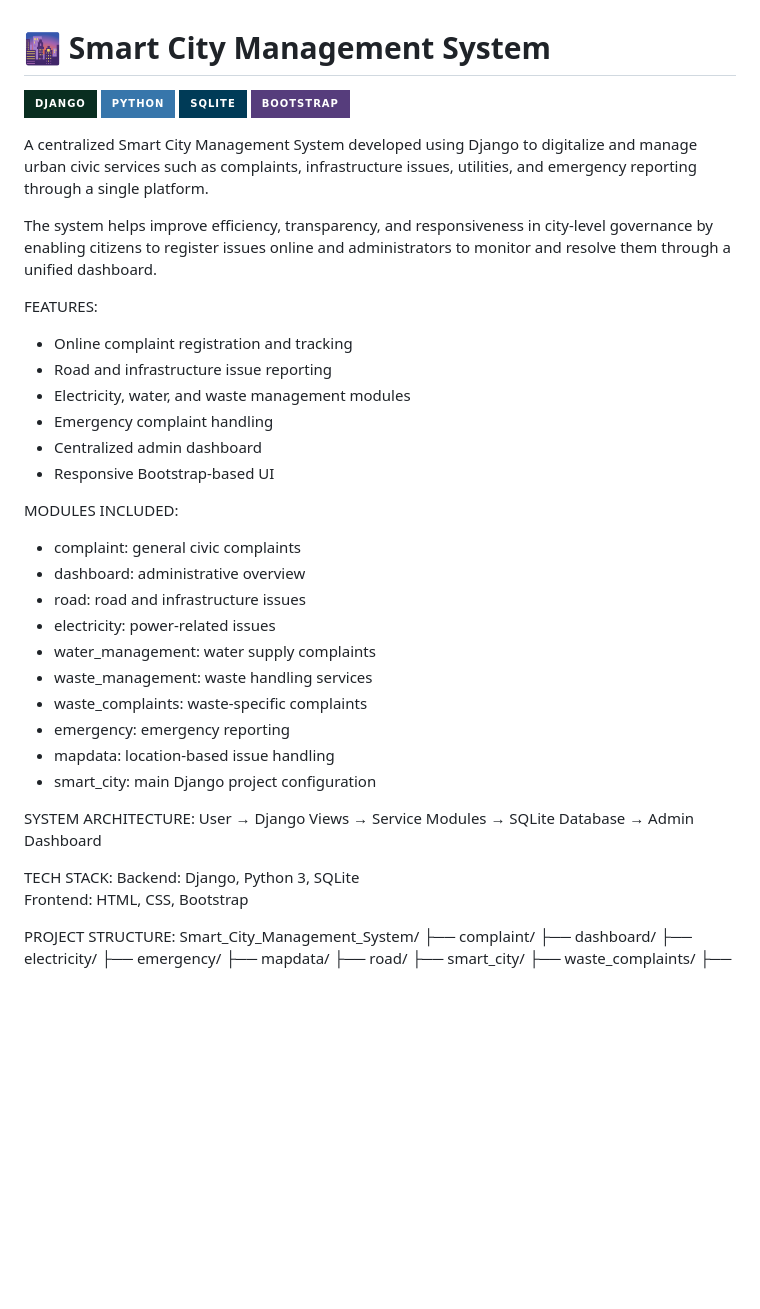
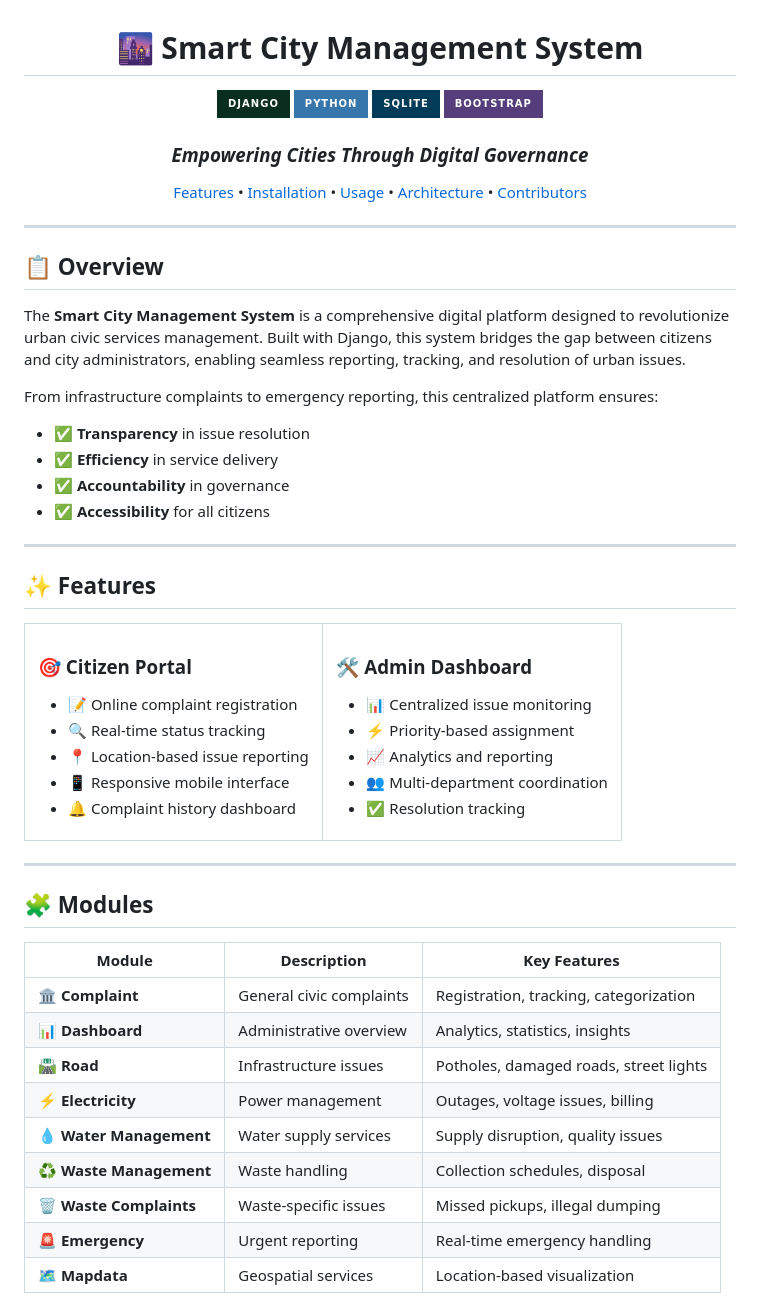
Before and after one commit to Kowshik-bh18/Smart_City_Management_System, a Markdown page: README.md, the part around the change printed below. Drawn GitHub-style; badges without logos; blank space fills up the shorter version.

Commit message:
Revise README for clarity and additional details
Updated README.md to enhance project overview, features, and installation instructions.

```diff
--- a/README.md
+++ b/README.md
@@ -7,33 +9,64 @@
 
-A centralized Smart City Management System developed using Django to digitalize and manage urban civic services such as complaints, infrastructure issues, utilities, and emergency reporting through a single platform.
+### *Empowering Cities Through Digital Governance*
 
-The system helps improve efficiency, transparency, and responsiveness in city-level governance by enabling citizens to register issues online and administrators to monitor and resolve them through a unified dashboard.
+[Features](#-features) • [Installation](#-installation--setup) • [Usage](#-usage) • [Architecture](#-system-architecture) • [Contributors](#-contributors)
 
-FEATURES:
-- Online complaint registration and tracking
-- Road and infrastructure issue reporting
-- Electricity, water, and waste management modules
-- Emergency complaint handling
-- Centralized admin dashboard
-- Responsive Bootstrap-based UI
+---
 
-MODULES INCLUDED:
-- complaint: general civic complaints
-- dashboard: administrative overview
-- road: road and infrastructure issues
-- electricity: power-related issues
-- water_management: water supply complaints
-- waste_management: waste handling services
-- waste_complaints: waste-specific complaints
-- emergency: emergency reporting
-- mapdata: location-based issue handling
-- smart_city: main Django project configuration
+</div>
 
-SYSTEM ARCHITECTURE:
-User → Django Views → Service Modules → SQLite Database → Admin Dashboard
+## 📋 Overview
 
-TECH STACK:
-Backend: Django, Python 3, SQLite
-Frontend: HTML, CSS, Bootstrap
+The **Smart City Management System** is a comprehensive digital platform designed to revolutionize urban civic services management. Built with Django, this system bridges the gap between citizens and city administrators, enabling seamless reporting, tracking, and resolution of urban issues.
 
-PROJECT STRUCTURE:
+From infrastructure complaints to emergency reporting, this centralized platform ensures:
+- ✅ **Transparency** in issue resolution
+- ✅ **Efficiency** in service delivery
+- ✅ **Accountability** in governance
+- ✅ **Accessibility** for all citizens
+
+---
+
+## ✨ Features
+
+<table>
+<tr>
+<td width="50%">
+
+### 🎯 Citizen Portal
+- 📝 Online complaint registration
+- 🔍 Real-time status tracking
+- 📍 Location-based issue reporting
+- 📱 Responsive mobile interface
+- 🔔 Complaint history dashboard
+
+</td>
+<td width="50%">
+
+### 🛠️ Admin Dashboard
+- 📊 Centralized issue monitoring
+- ⚡ Priority-based assignment
+- 📈 Analytics and reporting
+- 👥 Multi-department coordination
+- ✅ Resolution tracking
+
+</td>
+</tr>
+</table>
+
+---
+
+## 🧩 Modules
+
+| Module | Description | Key Features |
+|--------|-------------|--------------|
+| 🏛️ **Complaint** | General civic complaints | Registration, tracking, categorization |
+| 📊 **Dashboard** | Administrative overview | Analytics, statistics, insights |
+| 🛣️ **Road** | Infrastructure issues | Potholes, damaged roads, street lights |
+| ⚡ **Electricity** | Power management | Outages, voltage issues, billing |
+| 💧 **Water Management** | Water supply services | Supply disruption, quality issues |
+| ♻️ **Waste Management** | Waste handling | Collection schedules, disposal |
+| 🗑️ **Waste Complaints** | Waste-specific issues | Missed pickups, illegal dumping |
+| 🚨 **Emergency** | Urgent reporting | Real-time emergency handling |
+| 🗺️ **Mapdata** | Geospatial services | Location-based visualization |
+
```
Also changed, not shown: other parts of README.md (+253 -55 lines).
